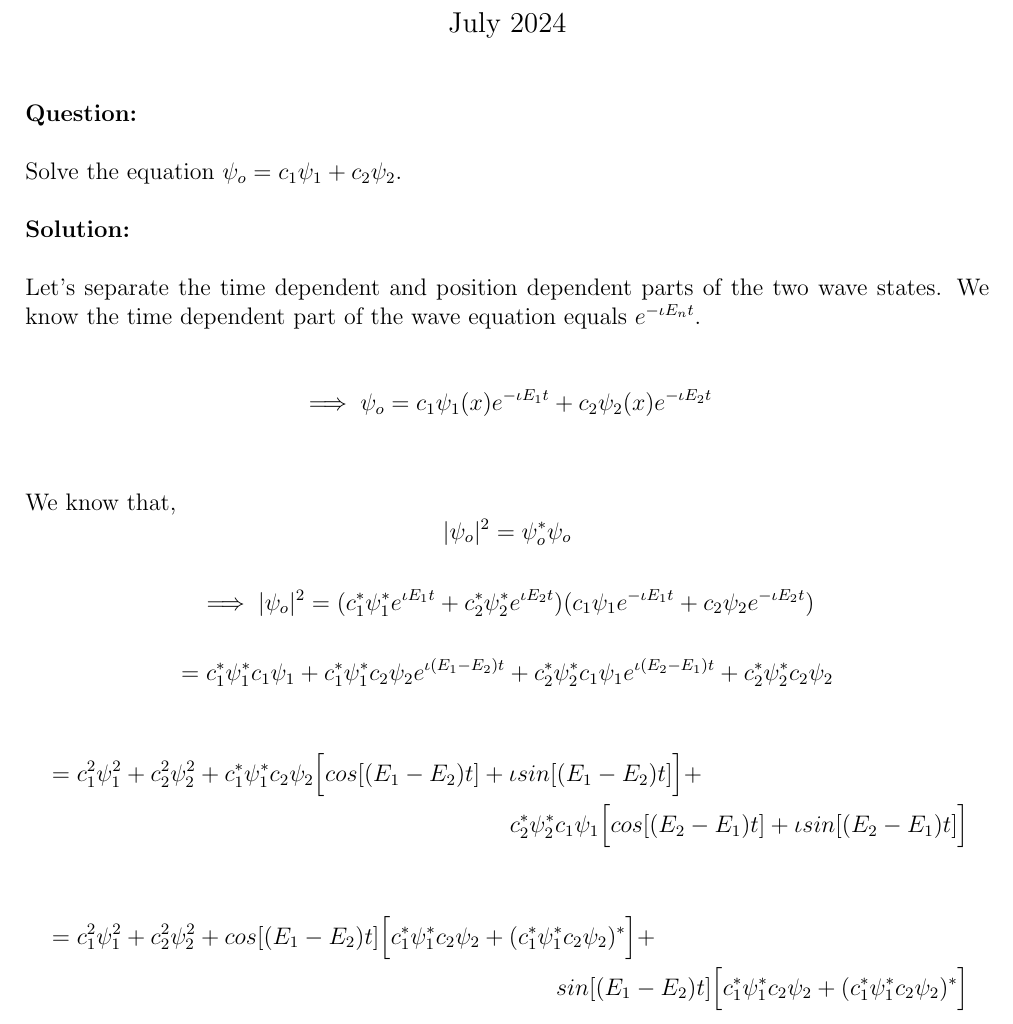
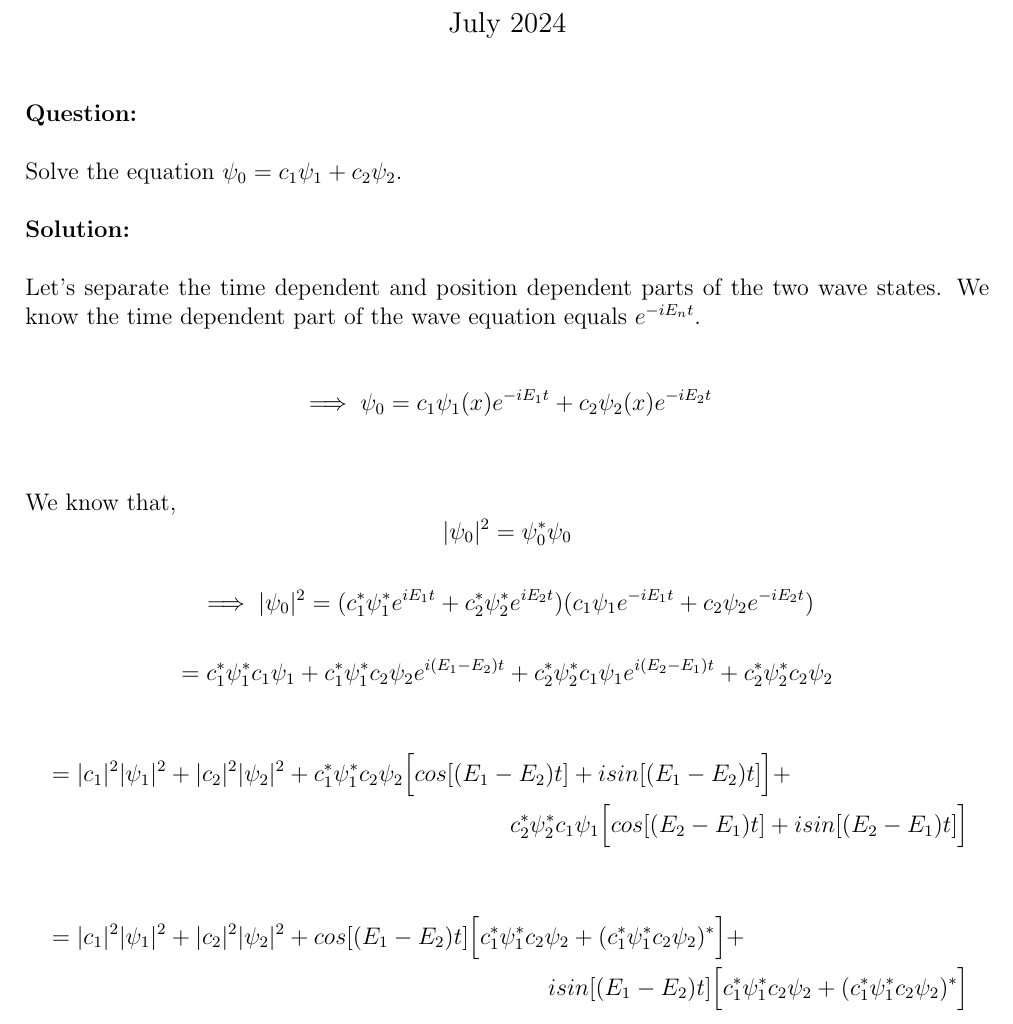
Before and after one commit to saswataroyapu/Quantum-analytic, a LaTeX document (time-dependent-eqn.tex): part of the page, cut so that both start at the same text. Compiled offline with pdfLaTeX.

Commit message:
Update time-dependent-eqn.tex

```diff
--- a/time-dependent-eqn.tex
+++ b/time-dependent-eqn.tex
@@ -1,5 +1,5 @@
 \documentclass[12pt]{article}
-\usepackage{graphicx} % Required for inserting images
+\usepackage{graphicx}
 \usepackage{amsmath}
 \usepackage{braket}
 \setlength{\parindent}{0pt}
@@ -26,62 +26,36 @@
 \textbf{Question:}
 \\
 \\
-Solve the equation $ \psi_o = c_1 \psi_1 + c_2 \psi_2. $
+Solve the equation $ \psi_0 = c_1 \psi_1 + c_2 \psi_2. $
 \\
 
 \noindent
 \textbf{Solution:}
 \\
 \\
-Let's separate the  time dependent and position dependent parts of the two wave states. We know the time dependent part of the wave equation equals $ e^{-\iota E_n t}$.
+Let's separate the  time dependent and position dependent parts of the two wave states. We know the time dependent part of the wave equation equals $ e^{-i E_n t}$.
 \\
 \\
-\[ \implies \psi_o = c_1 \psi_1(x) e^{-\iota E_1 t} + c_2 \psi_2(x) e^{-\iota E_2 t}\]
+\[ \implies \psi_0 = c_1 \psi_1(x) e^{-i E_1 t} + c_2 \psi_2(x) e^{-i E_2 t}\]
 \\
 
-We know that, \[ |\psi_o|^2 = \psi_o^* \psi_o \]
+We know that, \[ |\psi_0|^2 = \psi_0^* \psi_0 \]
 
-\[ \implies |\psi_o|^2 = (c_1^* \psi_1^* e^{\iota E_1 t} + c_2^* \psi_2^* e^{\iota E_2 t})(c_1 \psi_1 e^{-\iota E_1 t} + c_2 \psi_2 e^{-\iota E_2 t})\]
+\[ \implies |\psi_0|^2 = (c_1^* \psi_1^* e^{i E_1 t} + c_2^* \psi_2^* e^{i E_2 t})(c_1 \psi_1 e^{-i E_1 t} + c_2 \psi_2 e^{-i E_2 t})\]
 
-\[ = c_1^* \psi_1^* c_1 \psi_1 + c_1^* \psi_1^* c_2 \psi_2 e^{\iota (E_1 - E_2)t} + c_2^* \psi_2^* c_1 \psi_1 e^{\iota (E_2 - E_1)t} + c_2^* \psi_2^* c_2 \psi_2 \]
+\[ = c_1^* \psi_1^* c_1 \psi_1 + c_1^* \psi_1^* c_2 \psi_2 e^{i (E_1 - E_2)t} + c_2^* \psi_2^* c_1 \psi_1 e^{i (E_2 - E_1)t} + c_2^* \psi_2^* c_2 \psi_2 \]
 
 \begin{multline*}
-= c_1^2 \psi_1^2 + c_2^2 \psi_2^2 + c_1^* \psi_1^* c_2 \psi_2 \Big [cos[(E_1 - E_2)t] + \iota sin[(E_1 - E_2)t] \Big]   +
+= |c_1|^2 |\psi_1|^2 + |c_2|^2 |\psi_2|^2 + c_1^* \psi_1^* c_2 \psi_2 \Big [cos[(E_1 - E_2)t] + i sin[(E_1 - E_2)t] \Big]   +
 \\
-c_2^* \psi_2^* c_1 \psi_1 \Big [cos[(E_2 - E_1)t] + \iota sin[(E_2 - E_1)t] \Big]
+c_2^* \psi_2^* c_1 \psi_1 \Big [cos[(E_2 - E_1)t] + i sin[(E_2 - E_1)t] \Big]
 \end{multline*}
 
 \begin{multline*}
-= c_1^2 \psi_1^2 + c_2^2 \psi_2^2 +  cos[(E_1 - E_2)t] \Big [c_1^* \psi_1^* c_2 \psi_2 + (c_1^* \psi_1^* c_2 \psi_2)^* \Big ] +
+= |c_1|^2 |\psi_1|^2 + |c_2|^2 |\psi_2|^2 +  cos[(E_1 - E_2)t] \Big [c_1^* \psi_1^* c_2 \psi_2 + (c_1^* \psi_1^* c_2 \psi_2)^* \Big ] +
 \\
-sin[(E_1 - E_2)t] \Big[ c_1^* \psi_1^* c_2 \psi_2 + (c_1^* \psi_1^* c_2 \psi_2)^* \Big]
+i sin[(E_1 - E_2)t] \Big[ c_1^* \psi_1^* c_2 \psi_2 + (c_1^* \psi_1^* c_2 \psi_2)^* \Big]
 \end{multline*}
 
 
-
-
-
-
-
-
-
-
-
-
-
-
-
-
-
-
-
-
-
-
-
-
-
-
-
-
 \end{document}
```
